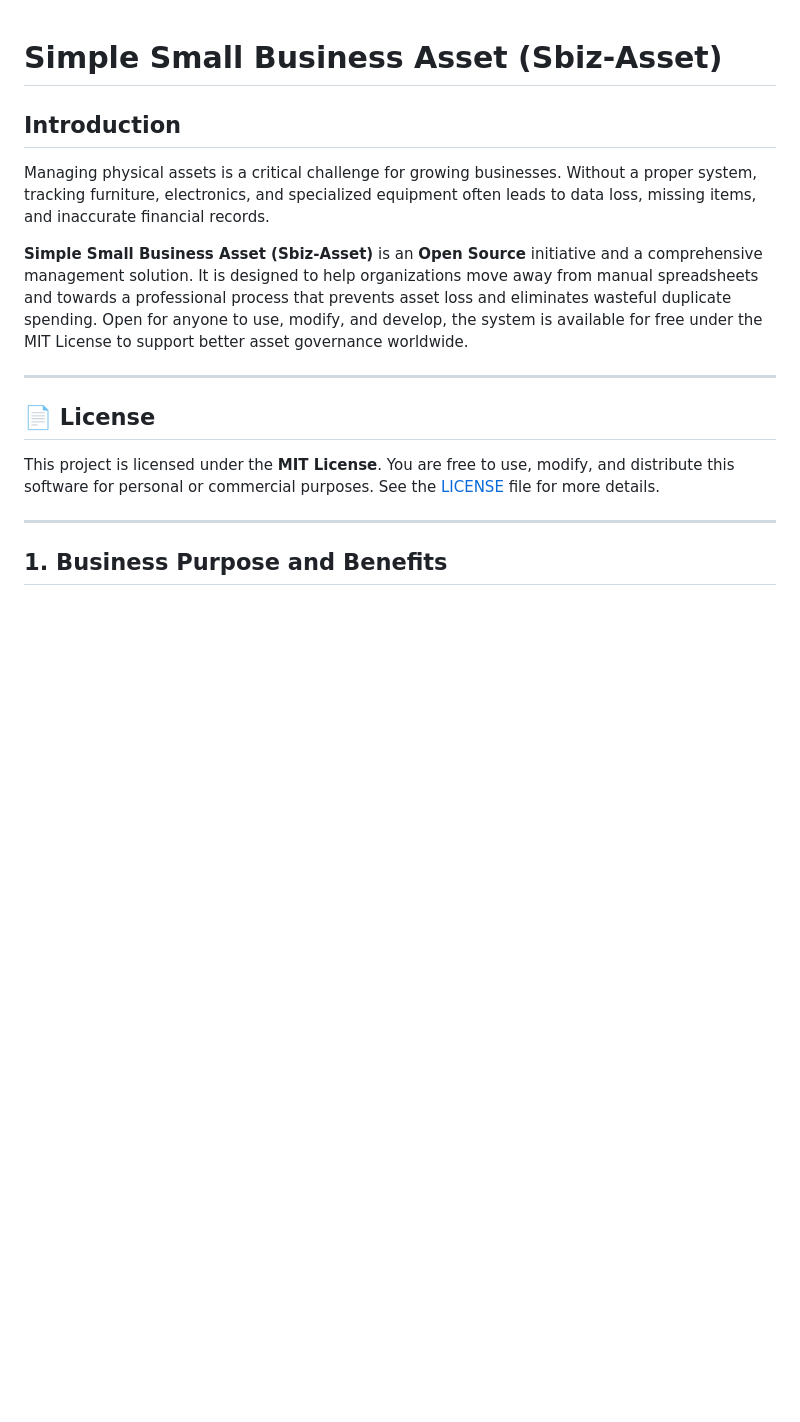
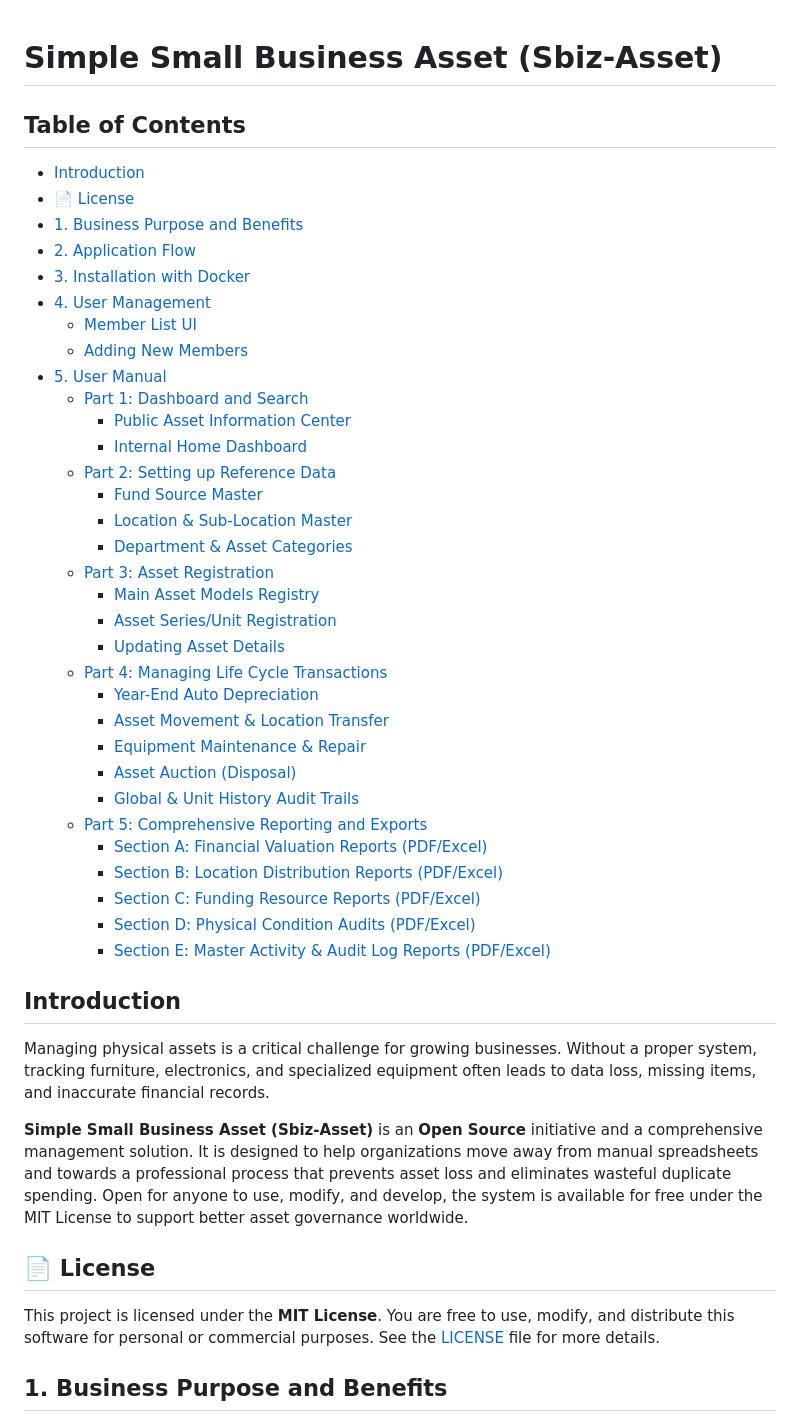
Before and after one commit to dendie851/sbiz-asset, a Markdown page: README.md, the part around one of its changes. GitHub-like rendering; blank space fills up the shorter version.

Commit message:
update: readme toc

```diff
--- a/README.md
+++ b/README.md
@@ -1,4 +1,38 @@
 # Simple Small Business Asset (Sbiz-Asset)
+
+## Table of Contents
+*   [Introduction](#introduction)
+*   [📄 License](#-license)
+*   [1. Business Purpose and Benefits](#1-business-purpose-and-benefits)
+*   [2. Application Flow](#2-application-flow)
+*   [3. Installation with Docker](#3-installation-with-docker)
+*   [4. User Management](#4-user-management)
+    *   [Member List UI](#member-list-ui)
+    *   [Adding New Members](#adding-new-members)
+*   [5. User Manual](#5-user-manual)
+    *   [Part 1: Dashboard and Search](#part-1-dashboard-and-search)
+        *   [Public Asset Information Center](#public-asset-information-center)
+        *   [Internal Home Dashboard](#internal-home-dashboard)
+    *   [Part 2: Setting up Reference Data](#part-2-setting-up-reference-data)
+        *   [Fund Source Master](#fund-source-master)
+        *   [Location & Sub-Location Master](#location--sub-location-master)
+        *   [Department & Asset Categories](#department--asset-categories)
+    *   [Part 3: Asset Registration](#part-3-asset-registration)
+        *   [Main Asset Models Registry](#main-asset-models-registry)
+        *   [Asset Series/Unit Registration](#asset-seriesunit-registration)
+        *   [Updating Asset Details](#updating-asset-details)
+    *   [Part 4: Managing Life Cycle Transactions](#part-4-managing-life-cycle-transactions)
+        *   [Year-End Auto Depreciation](#year-end-auto-depreciation)
+        *   [Asset Movement & Location Transfer](#asset-movement--location-transfer)
+        *   [Equipment Maintenance & Repair](#equipment-maintenance--repair)
+        *   [Asset Auction (Disposal)](#asset-auction-disposal)
+        *   [Global & Unit History Audit Trails](#global--unit-history-audit-trails)
+    *   [Part 5: Comprehensive Reporting and Exports](#part-5-comprehensive-reporting-and-exports)
+        *   [Section A: Financial Valuation Reports (PDF/Excel)](#section-a-financial-valuation-reports-pdfexcel)
+        *   [Section B: Location Distribution Reports (PDF/Excel)](#section-b-location-distribution-reports-pdfexcel)
+        *   [Section C: Funding Resource Reports (PDF/Excel)](#section-c-funding-resource-reports-pdfexcel)
+        *   [Section D: Physical Condition Audits (PDF/Excel)](#section-d-physical-condition-audits-pdfexcel)
+        *   [Section E: Master Activity & Audit Log Reports (PDF/Excel)](#section-e-master-activity--audit-log-reports-pdfexcel)
 
 ## Introduction
 
@@ -6,13 +40,9 @@ Managing physical assets is a critical challenge for growing businesses. Without
 
 **Simple Small Business Asset (Sbiz-Asset)** is an **Open Source** initiative and a comprehensive management solution. It is designed to help organizations move away from manual spreadsheets and towards a professional process that prevents asset loss and eliminates wasteful duplicate spending. Open for anyone to use, modify, and develop, the system is available for free under the MIT License to support better asset governance worldwide.
 
----
-
 ## 📄 License
 
 This project is licensed under the **MIT License**. You are free to use, modify, and distribute this software for personal or commercial purposes. See the [LICENSE](file:///d:/mygithub-research/opensource-product/sbiz-asset/LICENSE) file for more details.
-
----
 
 ## 1. Business Purpose and Benefits
 
```
Also changed, not shown: other parts of README.md (+111 -65 lines).
